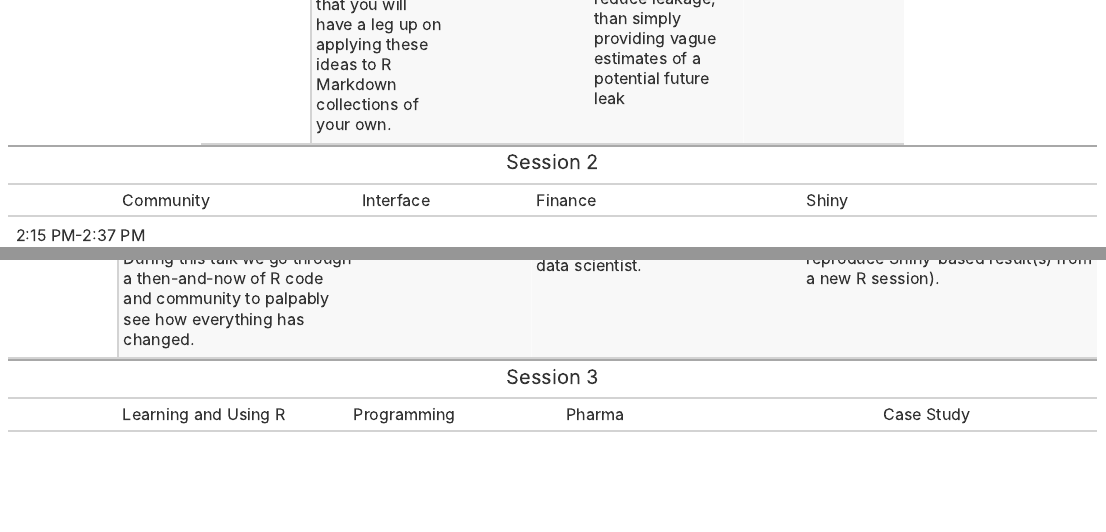
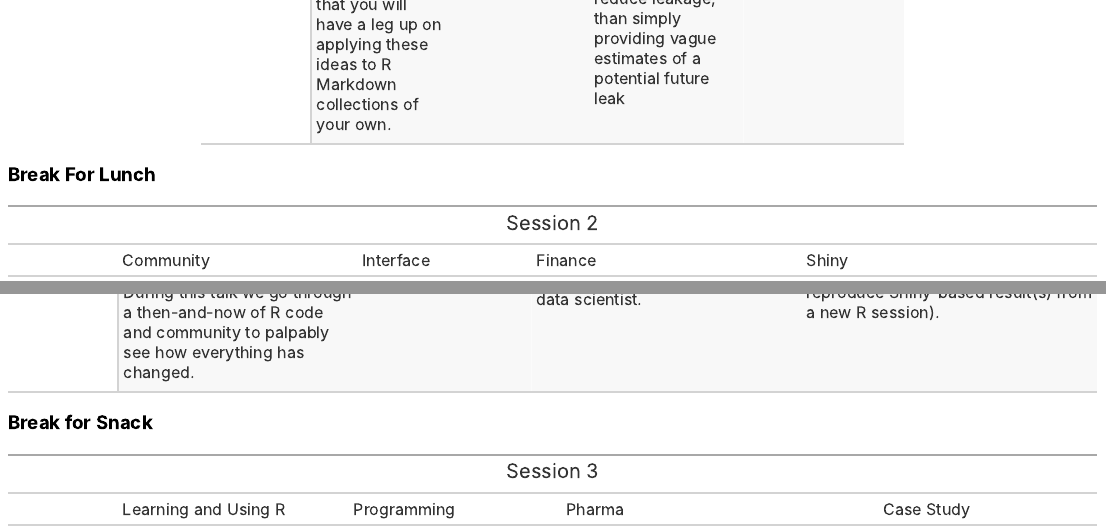
Before and after one commit to actuarialvoodoo/blog, an R Markdown document (content/posts/2020-01-17-rstudioconf2020-agenda.Rmd): the page in a window 1100 px wide, from 9200 px down, and a second part further down, joined at a grey line. The pictures show the output file content/posts/2020-01-17-rstudioconf2020-agenda.html that the author committed with the source, opened offline.

Commit message:
Updated spacing and preview of Rstudio agenda

````diff
--- a/content/posts/2020-01-17-rstudioconf2020-agenda.Rmd
+++ b/content/posts/2020-01-17-rstudioconf2020-agenda.Rmd
@@ -58,6 +59,10 @@
 
 ```
 
+
+### Break For Lunch
+
+
 ```{r echo=FALSE}
 tidy_data[[1]] %>%
     filter(session == 2) %>%
@@ -90,6 +95,9 @@
 ```
 
 
+### Break for Snack
+
+
 ```{r echo=FALSE}
 tidy_data[[1]] %>%
     filter(session == 3) %>%
````
Also changed, not shown: content/posts/2020-01-17-rstudioconf2020-agenda.html, content/posts/2020-01-17-rstudioconf2020-agenda.Rmd (1 more changed lines), 1 other file.
